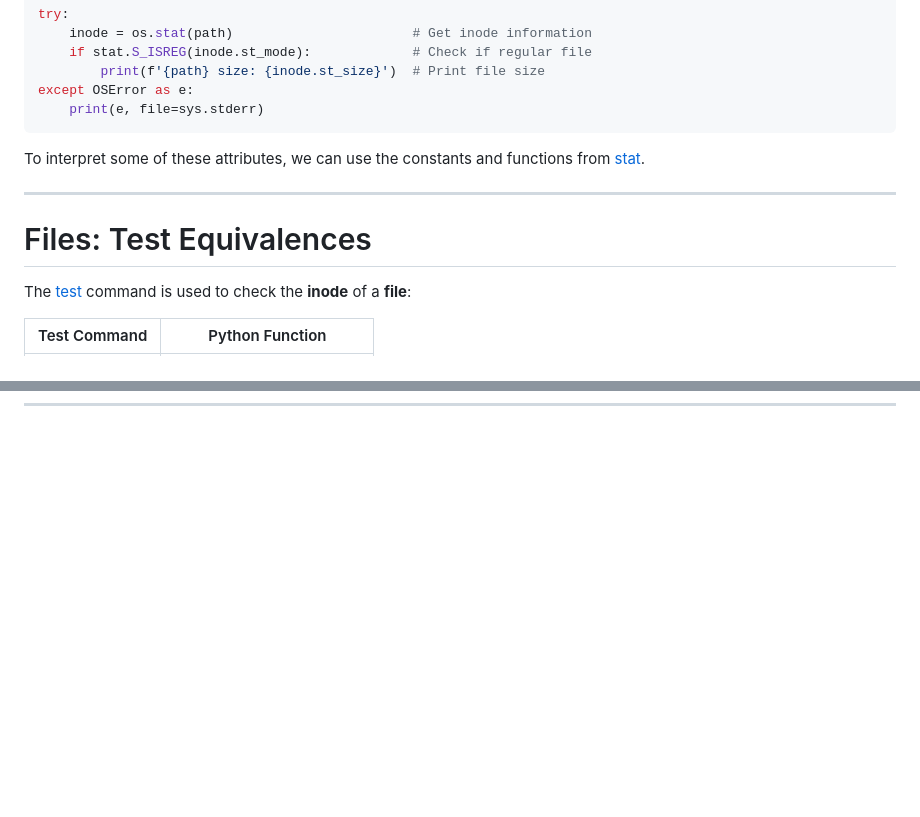
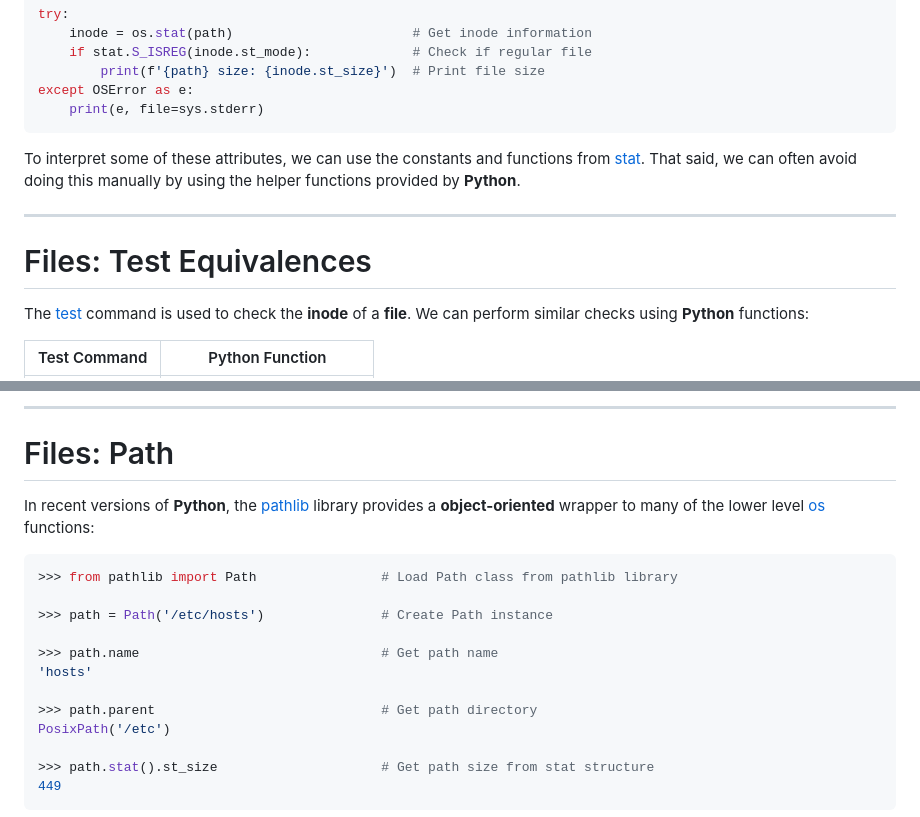
Before and after one commit to nd-cse-20589-fa26/nd-cse-20589-fa26.github.io, a Markdown page: slides/slides21.md, 2 parts joined by grey strips. GitHub-like rendering; blank space fills up the shorter version.

Commit message:
Slides 21: add pathlib

````diff
--- a/slides/slides21.md
+++ b/slides/slides21.md
@@ -205,7 +205,8 @@ except OSError as e:
 ```
 
 To interpret some of these attributes, we can use the constants and functions
-from [stat].
+from [stat].  That said, we can often avoid doing this manually by using the
+helper functions provided by <strong class="success">Python</strong>.
 
 [os.stat]: https://docs.python.org/3/library/os.html#os.stat
 [stat]: https://docs.python.org/3/library/stat.html
@@ -214,8 +215,9 @@ from [stat].
 
 # Files: <span class="gold">Test Equivalences</span>
 
-The [test] command is used to check the <strong class="special">inode</strong> of a
-<strong class="success">file</strong>:
+The [test] command is used to check the <strong class="special">inode</strong>
+of a <strong class="success">file</strong>.  We can perform similar checks
+using <strong class="success">Python</strong> functions:
 
 <table class="bordered">
 <thead>
@@ -256,0 +298,25 @@ The [test] command is used to check the <strong class="special">inode</strong> o
+[test]: https://man7.org/linux/man-pages/man1/test.1.html
+
+---
+
+# Files: <span class="gold">Path</span>
+
+In recent versions of <strong class="success">Python</strong>, the [pathlib]
+library provides a <strong class="special">object-oriented</strong> wrapper to
+many of the lower level [os] functions:
+
+```python
+>>> from pathlib import Path                # Load Path class from pathlib library
+
+>>> path = Path('/etc/hosts')               # Create Path instance
+
+>>> path.name                               # Get path name
+'hosts'
+
+>>> path.parent                             # Get path directory
+PosixPath('/etc')
+
+>>> path.stat().st_size                     # Get path size from stat structure
+449
+```
+
````
Also changed, not shown: other parts of slides/slides21.md (+47 -4 lines).
